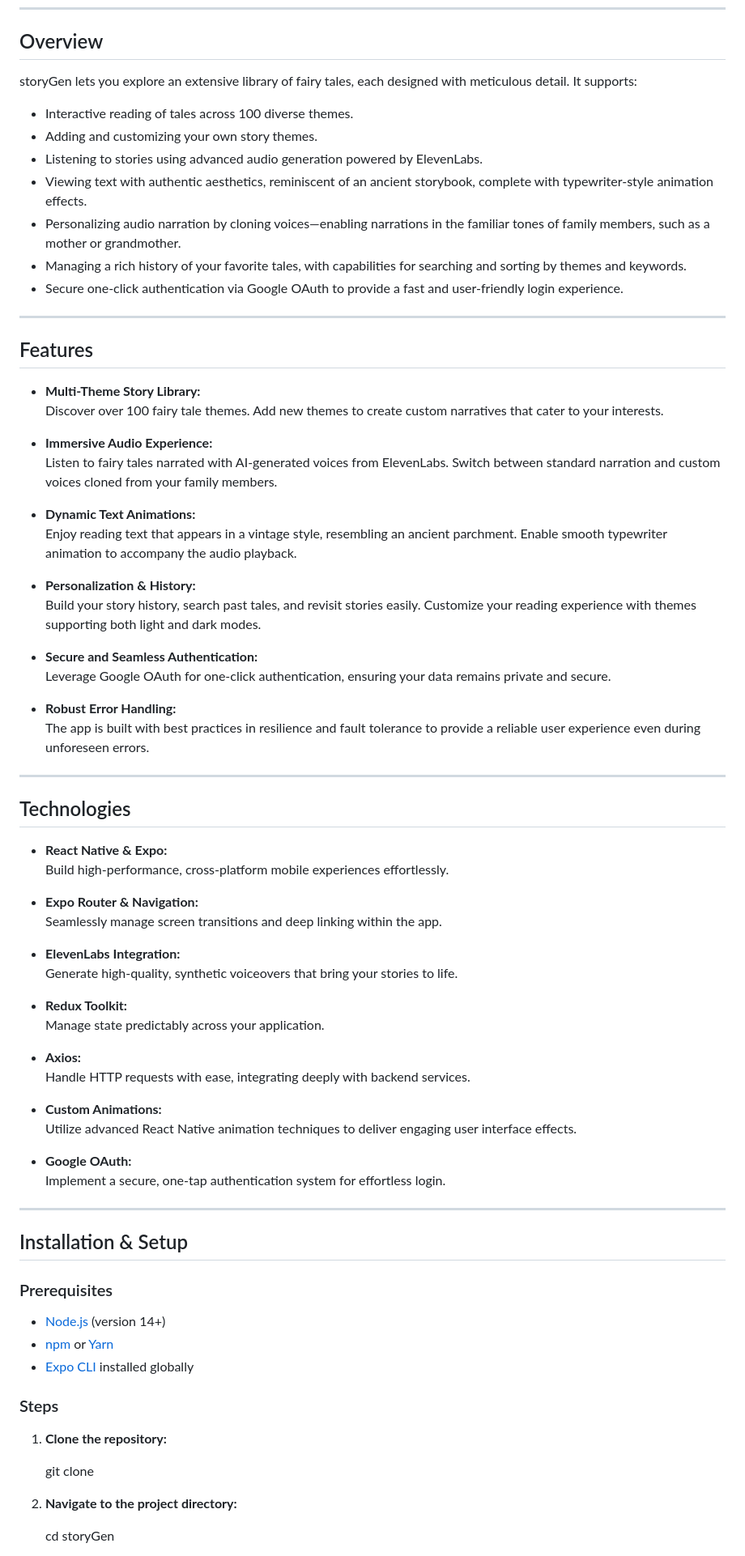
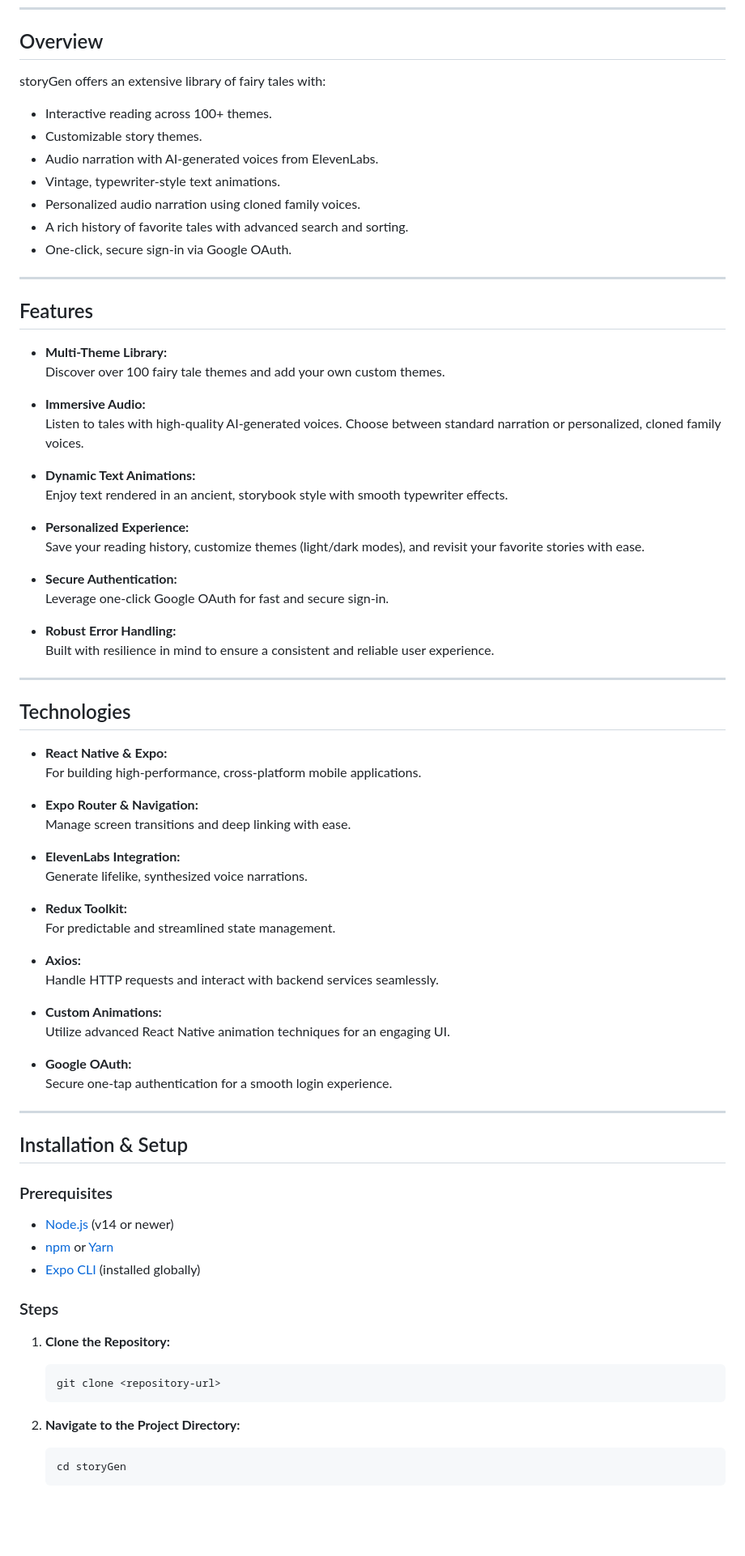
Before and after one commit to nikborzunov/storyGen, a Markdown page: README.md, the part around the change printed below. Shown: that part at 81% size. Rendered like a GitHub page; blank space fills up the shorter version.

````diff
--- a/README.md
+++ b/README.md
@@ -21,61 +21,61 @@ storyGen is a dynamic React Native Expo application that delivers a unique story
 
 ## Overview
 
-storyGen lets you explore an extensive library of fairy tales, each designed with meticulous detail. It supports:
-- Interactive reading of tales across 100 diverse themes.
-- Adding and customizing your own story themes.
-- Listening to stories using advanced audio generation powered by ElevenLabs.
-- Viewing text with authentic aesthetics, reminiscent of an ancient storybook, complete with typewriter-style animation effects.
-- Personalizing audio narration by cloning voices—enabling narrations in the familiar tones of family members, such as a mother or grandmother.
-- Managing a rich history of your favorite tales, with capabilities for searching and sorting by themes and keywords.
-- Secure one-click authentication via Google OAuth to provide a fast and user-friendly login experience.
+storyGen offers an extensive library of fairy tales with:
+- Interactive reading across 100+ themes.
+- Customizable story themes.
+- Audio narration with AI-generated voices from ElevenLabs.
+- Vintage, typewriter-style text animations.
+- Personalized audio narration using cloned family voices.
+- A rich history of favorite tales with advanced search and sorting.
+- One-click, secure sign-in via Google OAuth.
 
 ---
 
 ## Features
 
-- **Multi-Theme Story Library:**
-  Discover over 100 fairy tale themes. Add new themes to create custom narratives that cater to your interests.
+- **Multi-Theme Library:**
+  Discover over 100 fairy tale themes and add your own custom themes.
 
-- **Immersive Audio Experience:**
-  Listen to fairy tales narrated with AI-generated voices from ElevenLabs. Switch between standard narration and custom voices cloned from your family members.
+- **Immersive Audio:**
+  Listen to tales with high-quality AI-generated voices. Choose between standard narration or personalized, cloned family voices.
 
 - **Dynamic Text Animations:**
-  Enjoy reading text that appears in a vintage style, resembling an ancient parchment. Enable smooth typewriter animation to accompany the audio playback.
+  Enjoy text rendered in an ancient, storybook style with smooth typewriter effects.
 
-- **Personalization & History:**
-  Build your story history, search past tales, and revisit stories easily. Customize your reading experience with themes supporting both light and dark modes.
+- **Personalized Experience:**
+  Save your reading history, customize themes (light/dark modes), and revisit your favorite stories with ease.
 
-- **Secure and Seamless Authentication:**
-  Leverage Google OAuth for one-click authentication, ensuring your data remains private and secure.
+- **Secure Authentication:**
+  Leverage one-click Google OAuth for fast and secure sign-in.
 
 - **Robust Error Handling:**
-  The app is built with best practices in resilience and fault tolerance to provide a reliable user experience even during unforeseen errors.
+  Built with resilience in mind to ensure a consistent and reliable user experience.
 
 ---
 
 ## Technologies
 
 - **React Native & Expo:**
-  Build high-performance, cross-platform mobile experiences effortlessly.
+  For building high-performance, cross-platform mobile applications.
 
 - **Expo Router & Navigation:**
-  Seamlessly manage screen transitions and deep linking within the app.
+  Manage screen transitions and deep linking with ease.
 
 - **ElevenLabs Integration:**
-  Generate high-quality, synthetic voiceovers that bring your stories to life.
+  Generate lifelike, synthesized voice narrations.
 
 - **Redux Toolkit:**
-  Manage state predictably across your application.
+  For predictable and streamlined state management.
 
 - **Axios:**
-  Handle HTTP requests with ease, integrating deeply with backend services.
+  Handle HTTP requests and interact with backend services seamlessly.
 
 - **Custom Animations:**
-  Utilize advanced React Native animation techniques to deliver engaging user interface effects.
+  Utilize advanced React Native animation techniques for an engaging UI.
 
 - **Google OAuth:**
-  Implement a secure, one-tap authentication system for effortless login.
+  Secure one-tap authentication for a smooth login experience.
 
 ---
 
@@ -83,17 +83,21 @@ storyGen lets you explore an extensive library of fairy tales, each designed wit
 
 ### Prerequisites
 
-- [Node.js](https://nodejs.org/en/) (version 14+)
+- [Node.js](https://nodejs.org/en/) (v14 or newer)
 - [npm](https://www.npmjs.com/) or [Yarn](https://classic.yarnpkg.com/)
-- [Expo CLI](https://docs.expo.dev/workflow/expo-cli/) installed globally
+- [Expo CLI](https://docs.expo.dev/workflow/expo-cli/) (installed globally)
 
 ### Steps
 
-1. **Clone the repository:**
+1. **Clone the Repository:**
 
+   ```bash
    git clone <repository-url>
+   ```
 
-2. **Navigate to the project directory:**
+2. **Navigate to the Project Directory:**
 
+   ```bash
    cd storyGen
+   ```
 
````
Also changed, not shown: other parts of README.md (+47 -28 lines).
